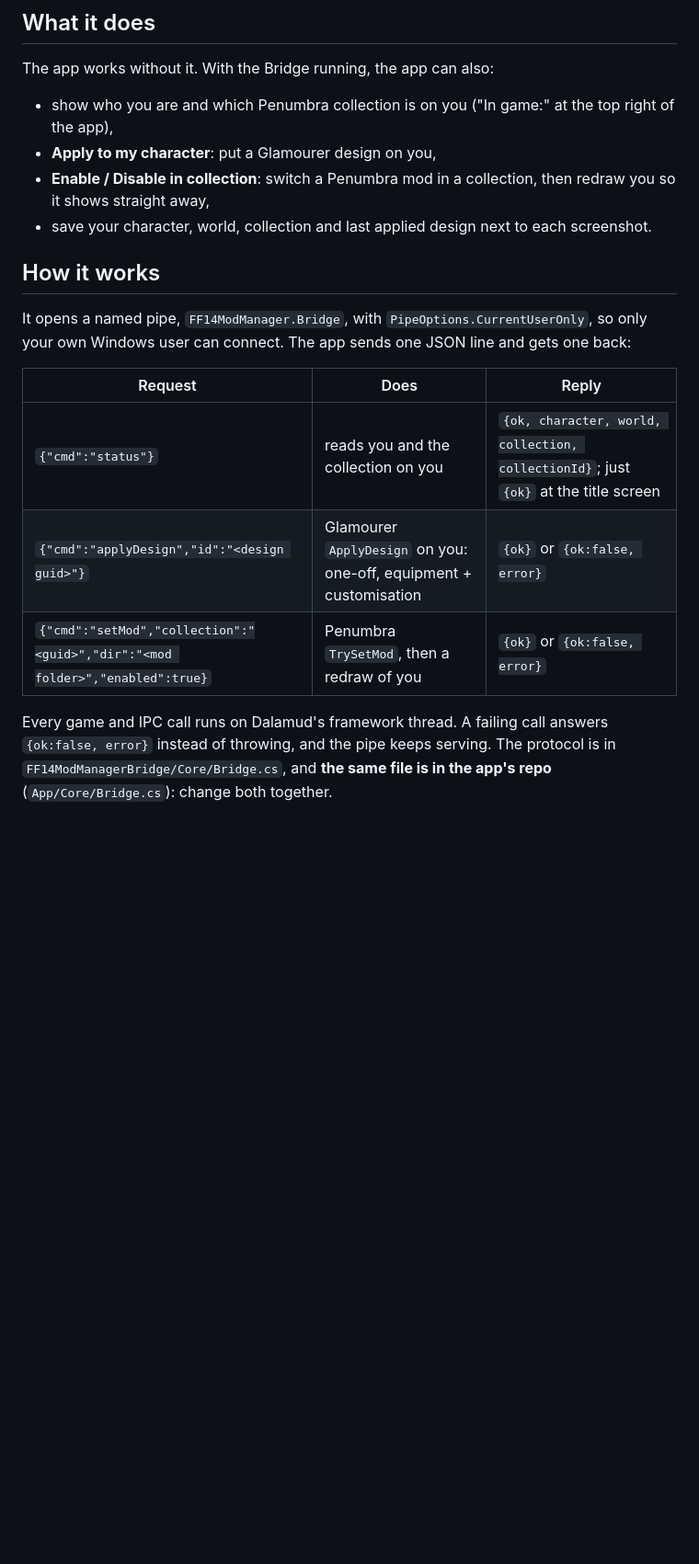
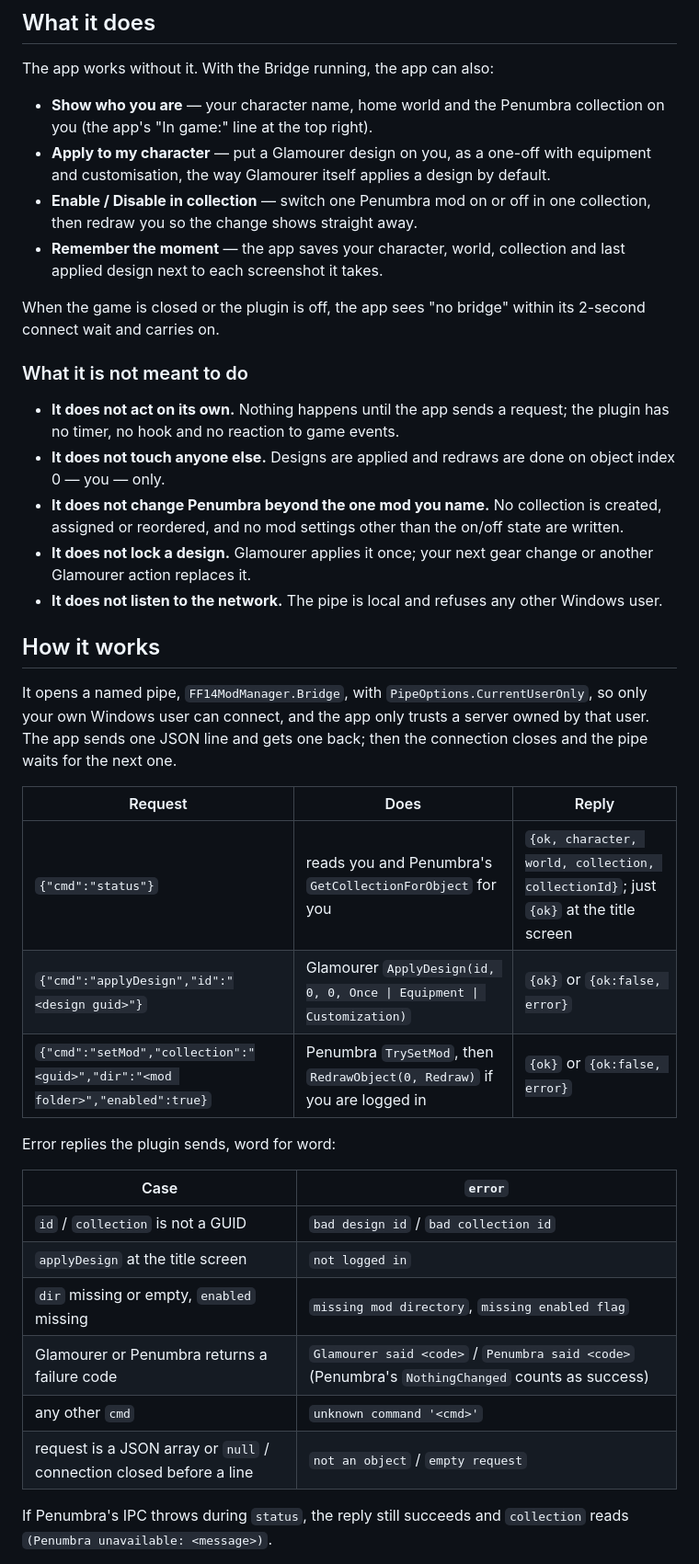
Before and after one commit to priestkos/FF14ModManagerBridge, a Markdown page: README.md, the part around one of its changes. Shown at 92% size. GitHub-like rendering; blank space fills up the shorter version.

```diff
--- a/README.md
+++ b/README.md
@@ -12,19 +34,50 @@ No commands · no window · Dalamud API 15 · .NET 10
 
 The app works without it. With the Bridge running, the app can also:
 
-- show who you are and which Penumbra collection is on you ("In game:" at the top right of the app),
-- **Apply to my character**: put a Glamourer design on you,
-- **Enable / Disable in collection**: switch a Penumbra mod in a collection, then redraw you so it shows straight away,
-- save your character, world, collection and last applied design next to each screenshot.
+- **Show who you are** — your character name, home world and the Penumbra collection on you (the app's
+  "In game:" line at the top right).
+- **Apply to my character** — put a Glamourer design on you, as a one-off with equipment and customisation, the way
+  Glamourer itself applies a design by default.
+- **Enable / Disable in collection** — switch one Penumbra mod on or off in one collection, then redraw you so the
+  change shows straight away.
+- **Remember the moment** — the app saves your character, world, collection and last applied design next to each
+  screenshot it takes.
+
+When the game is closed or the plugin is off, the app sees "no bridge" within its 2-second connect wait and carries on.
+
+### What it is not meant to do
+
+- **It does not act on its own.** Nothing happens until the app sends a request; the plugin has no timer, no hook and
+  no reaction to game events.
+- **It does not touch anyone else.** Designs are applied and redraws are done on object index 0 — you — only.
+- **It does not change Penumbra beyond the one mod you name.** No collection is created, assigned or reordered, and no
+  mod settings other than the on/off state are written.
+- **It does not lock a design.** Glamourer applies it once; your next gear change or another Glamourer action replaces it.
+- **It does not listen to the network.** The pipe is local and refuses any other Windows user.
 
 ## How it works
 
-It opens a named pipe, `FF14ModManager.Bridge`, with `PipeOptions.CurrentUserOnly`, so only your own Windows user can connect. The app sends one JSON line and gets one back:
+It opens a named pipe, `FF14ModManager.Bridge`, with `PipeOptions.CurrentUserOnly`, so only your own Windows user can
+connect, and the app only trusts a server owned by that user. The app sends one JSON line and gets one back; then the
+connection closes and the pipe waits for the next one.
 
 | Request | Does | Reply |
 | --- | --- | --- |
-| `{"cmd":"status"}` | reads you and the collection on you | `{ok, character, world, collection, collectionId}`; just `{ok}` at the title screen |
-| `{"cmd":"applyDesign","id":"<design guid>"}` | Glamourer `ApplyDesign` on you: one-off, equipment + customisation | `{ok}` or `{ok:false, error}` |
-| `{"cmd":"setMod","collection":"<guid>","dir":"<mod folder>","enabled":true}` | Penumbra `TrySetMod`, then a redraw of you | `{ok}` or `{ok:false, error}` |
+| `{"cmd":"status"}` | reads you and Penumbra's `GetCollectionForObject` for you | `{ok, character, world, collection, collectionId}`; just `{ok}` at the title screen |
+| `{"cmd":"applyDesign","id":"<design guid>"}` | Glamourer `ApplyDesign(id, 0, 0, Once \| Equipment \| Customization)` | `{ok}` or `{ok:false, error}` |
+| `{"cmd":"setMod","collection":"<guid>","dir":"<mod folder>","enabled":true}` | Penumbra `TrySetMod`, then `RedrawObject(0, Redraw)` if you are logged in | `{ok}` or `{ok:false, error}` |
 
-Every game and IPC call runs on Dalamud's framework thread. A failing call answers `{ok:false, error}` instead of throwing, and the pipe keeps serving. The protocol is in `FF14ModManagerBridge/Core/Bridge.cs`, and **the same file is in the app's repo** (`App/Core/Bridge.cs`): change both together.
+Error replies the plugin sends, word for word:
+
+| Case | `error` |
+| --- | --- |
+| `id` / `collection` is not a GUID | `bad design id` / `bad collection id` |
+| `applyDesign` at the title screen | `not logged in` |
+| `dir` missing or empty, `enabled` missing | `missing mod directory`, `missing enabled flag` |
+| Glamourer or Penumbra returns a failure code | `Glamourer said <code>` / `Penumbra said <code>` (Penumbra's `NothingChanged` counts as success) |
+| any other `cmd` | `unknown command '<cmd>'` |
+| request is a JSON array or `null` / connection closed before a line | `not an object` / `empty request` |
+
+If Penumbra's IPC throws during `status`, the reply still succeeds and `collection` reads
+`(Penumbra unavailable: <message>)`.
+
```
Also changed, not shown: other parts of README.md (+72 -22 lines), docs/screenshots/01-status.png (added), docs/screenshots/02-apply-design.png (added), docs/screenshots/03-set-mod.png (added), docs/screenshots/04-pipe-rules.png (added), 14 other files.
